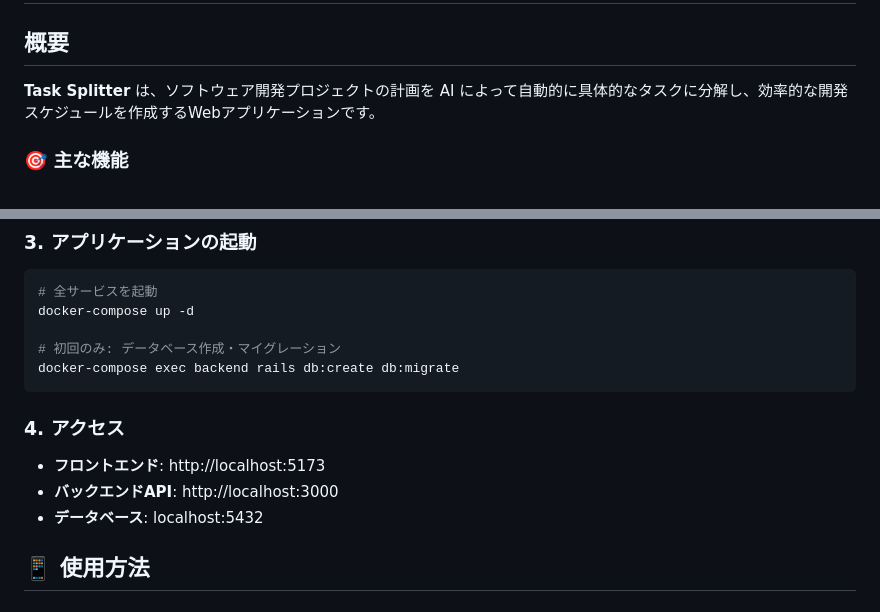
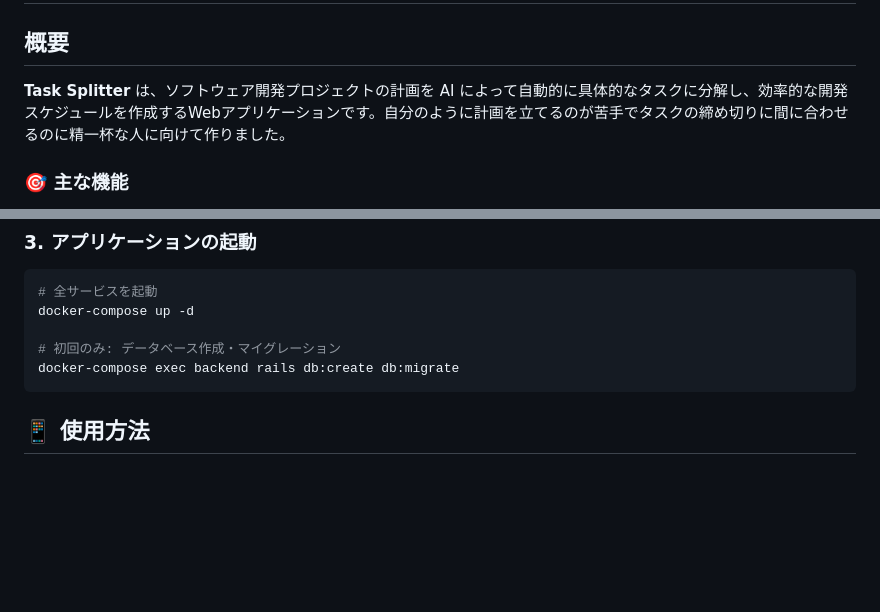
Before and after one commit to reito/Task_Splitter, a Markdown page: README.md, 2 parts joined by grey strips. Rendered like a GitHub page; blank space fills up the shorter version.

Commit message:
READMEの更新

````diff
--- a/README.md
+++ b/README.md
@@ -2,7 +2,7 @@
 
 ## 概要
 
-**Task Splitter** は、ソフトウェア開発プロジェクトの計画を AI によって自動的に具体的なタスクに分解し、効率的な開発スケジュールを作成するWebアプリケーションです。
+**Task Splitter** は、ソフトウェア開発プロジェクトの計画を AI によって自動的に具体的なタスクに分解し、効率的な開発スケジュールを作成するWebアプリケーションです。自分のように計画を立てるのが苦手でタスクの締め切りに間に合わせるのに精一杯な人に向けて作りました。
 
 ### 🎯 主な機能
 
@@ -76,11 +82,6 @@ docker-compose up -d
 # 初回のみ: データベース作成・マイグレーション
 docker-compose exec backend rails db:create db:migrate
 ```
-
-### 4. アクセス
-- **フロントエンド**: http://localhost:5173
-- **バックエンドAPI**: http://localhost:3000
-- **データベース**: localhost:5432
 
 ## 📱 使用方法
 
````
Also changed, not shown: other parts of README.md (+6 -0 lines).
